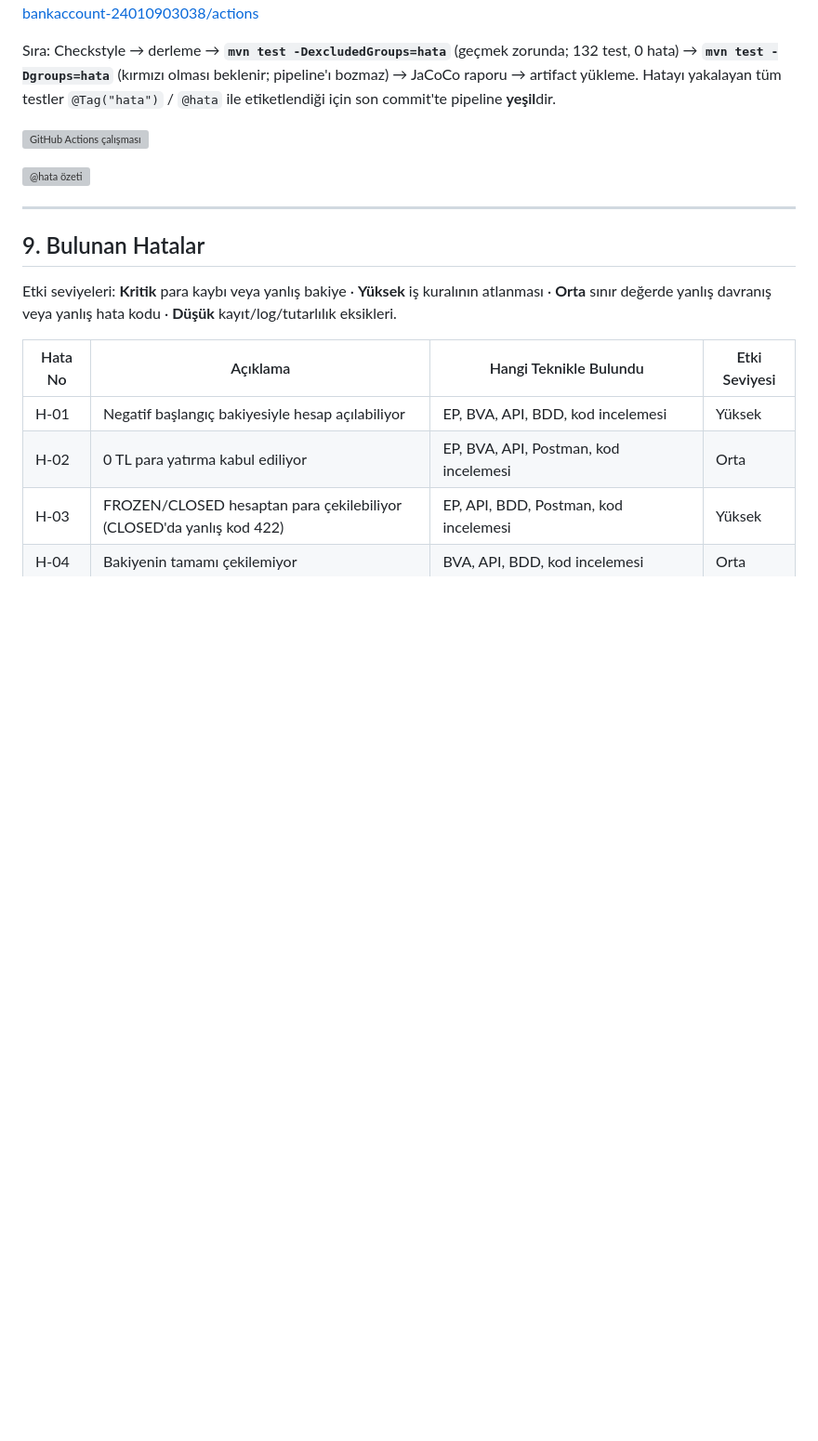
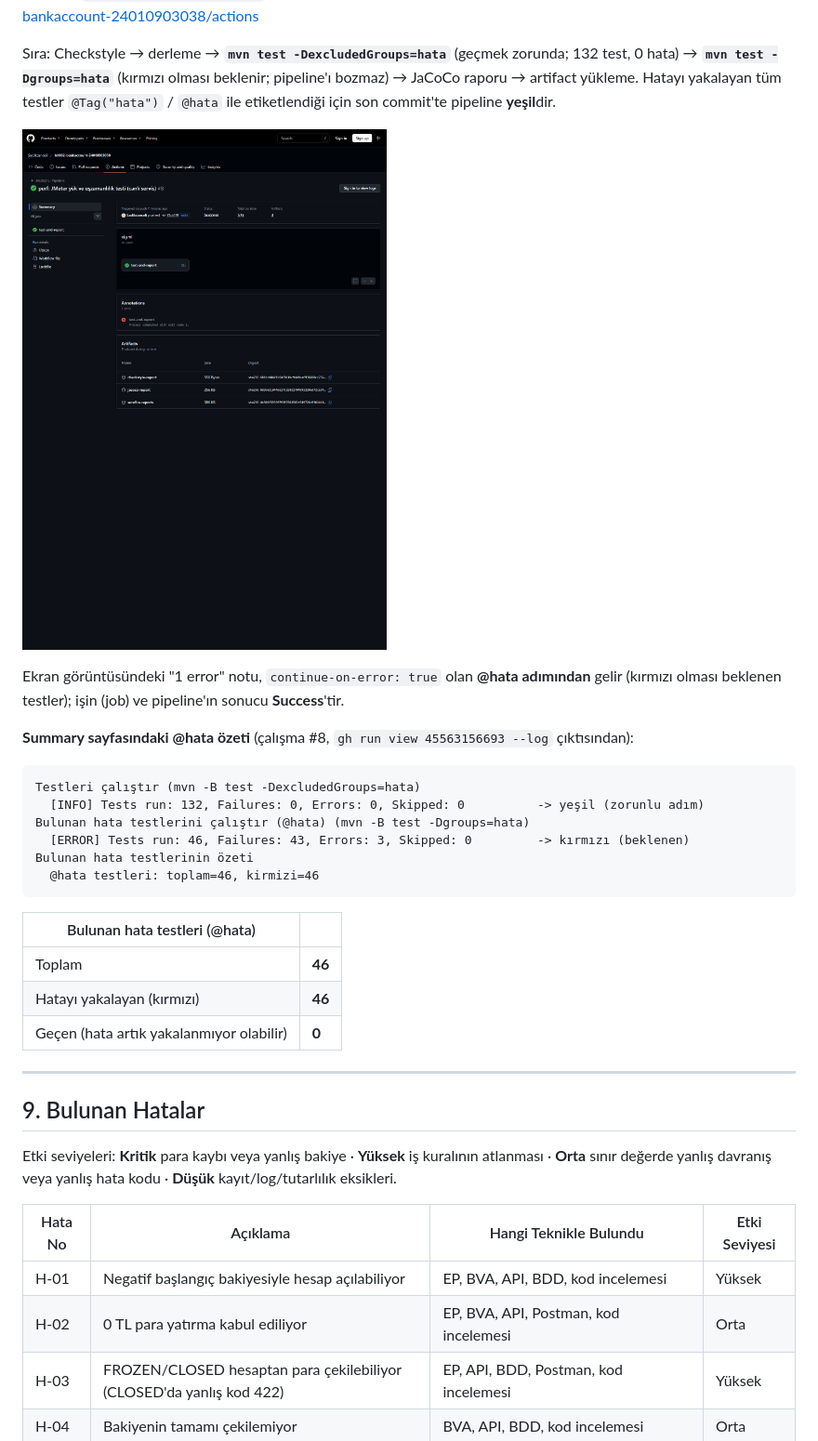
Before and after one commit to Sadikcanceli/bil002-bankaccount-24010903038, a Markdown page: docs/RAPOR.md, the part around the change. Shown at 93% size. GitHub-like rendering; pictures changed too: docs/img/ci-pipeline.png (added); blank space fills up the shorter version; grey boxes are pictures that could not be loaded.

Commit message:
docs: CI pipeline ekran görüntüsü ve @hata özeti
Co-Authored-By: Claude Opus 5.5 <noreply@anthropic.com>

````diff
--- a/docs/RAPOR.md
+++ b/docs/RAPOR.md
@@ -423,7 +423,25 @@ Hatayı yakalayan tüm testler `@Tag("hata")` / `@hata` ile etiketlendiği için
 
 ![GitHub Actions çalışması](img/ci-pipeline.png)
 
-![@hata özeti](img/ci-hata-ozeti.png)
+Ekran görüntüsündeki "1 error" notu, `continue-on-error: true` olan **@hata adımından** gelir (kırmızı
+olması beklenen testler); işin (job) ve pipeline'ın sonucu **Success**'tir.
+
+**Summary sayfasındaki @hata özeti** (çalışma #8, `gh run view 45563156693 --log` çıktısından):
+
+```
+Testleri çalıştır (mvn -B test -DexcludedGroups=hata)
+  [INFO] Tests run: 132, Failures: 0, Errors: 0, Skipped: 0          -> yeşil (zorunlu adım)
+Bulunan hata testlerini çalıştır (@hata) (mvn -B test -Dgroups=hata)
+  [ERROR] Tests run: 46, Failures: 43, Errors: 3, Skipped: 0         -> kırmızı (beklenen)
+Bulunan hata testlerinin özeti
+  @hata testleri: toplam=46, kirmizi=46
+```
+
+| Bulunan hata testleri (@hata) | |
+|---|---|
+| Toplam | **46** |
+| Hatayı yakalayan (kırmızı) | **46** |
+| Geçen (hata artık yakalanmıyor olabilir) | **0** |
 
 ---
 
````
